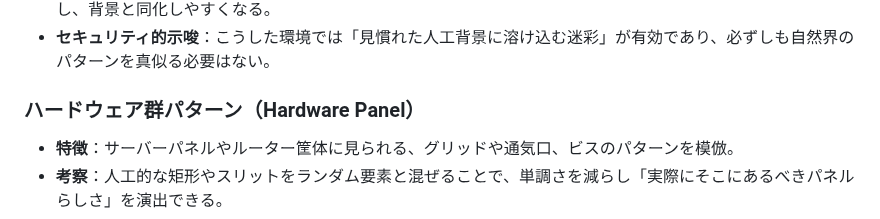
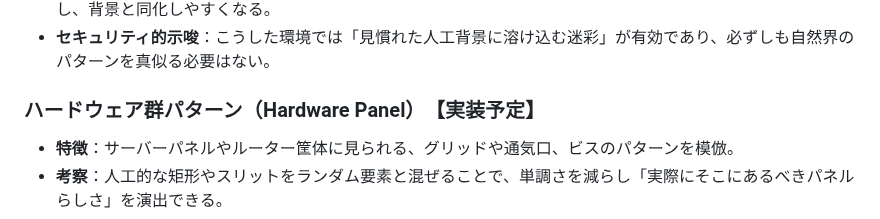
Before and after one commit to ipusiron/camoforge, a Markdown page: README.md, the part around the change. GitHub-like rendering.

Commit message:
READMEに実装予定を明示

```diff
--- a/README.md
+++ b/README.md
@@ -178,7 +178,7 @@ CamoForgeでは、以下のような「人工物に特有の背景」を想定
 - **考察**：規則的な直線ケーブルは本来人工的だが、複数の太さ・色・角度が入り乱れることで「不規則さ」が増し、背景と同化しやすくなる。
 - **セキュリティ的示唆**：こうした環境では「見慣れた人工背景に溶け込む迷彩」が有効であり、必ずしも自然界のパターンを真似る必要はない。
 
-### ハードウェア群パターン（Hardware Panel）
+### ハードウェア群パターン（Hardware Panel）　【実装予定】
 - **特徴**：サーバーパネルやルーター筐体に見られる、グリッドや通気口、ビスのパターンを模倣。
 - **考察**：人工的な矩形やスリットをランダム要素と混ぜることで、単調さを減らし「実際にそこにあるべきパネルらしさ」を演出できる。
 - **セキュリティ的示唆**：背景そのものを再現する発想。カモフラージュは「自然に見せる」だけでなく「環境の一部と錯覚させる」方向にも応用可能である。
```
